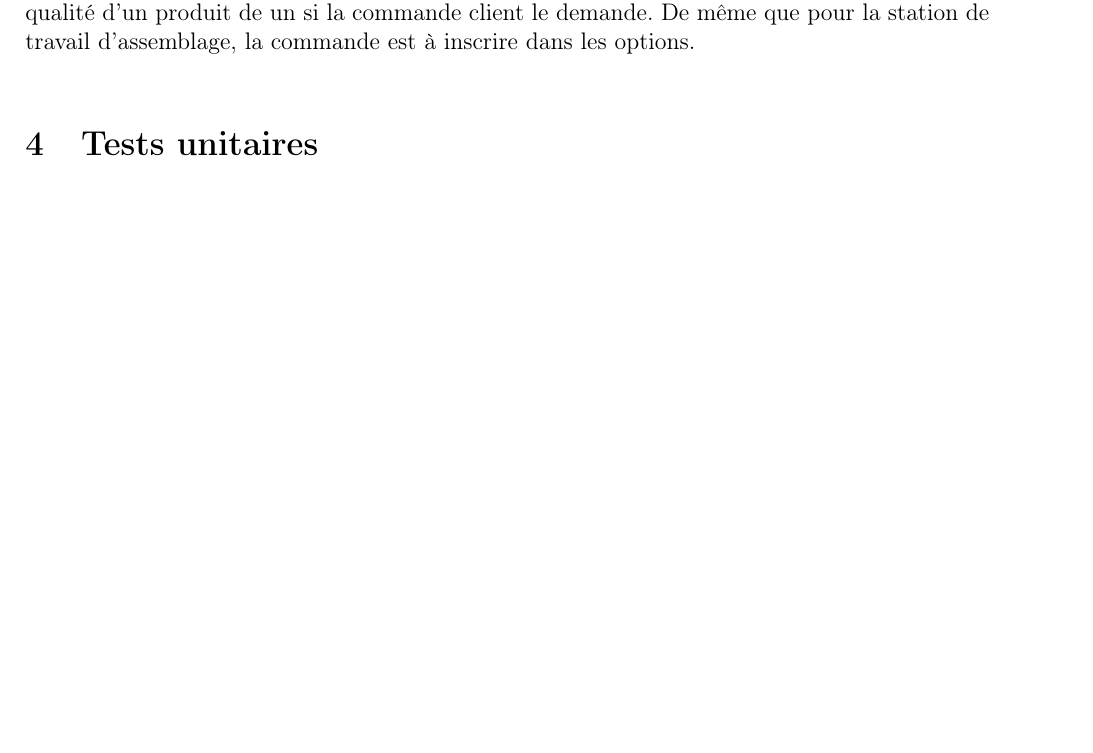
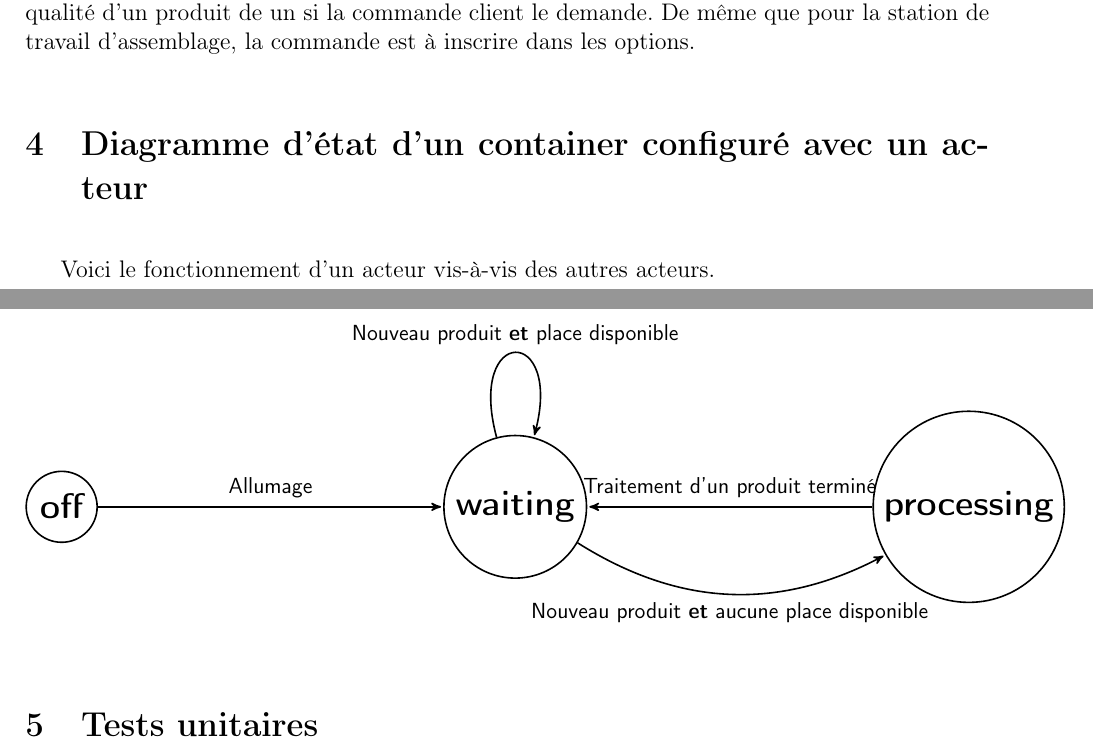
Before and after one commit to Videl/simdr, a LaTeX document (modelisation/doc/report/modelisation.tex): part of page 9 of 9 before the commit and two parts of pages 9 and 10 of 10 after it, the two joined at a grey line, cut so that both start at the same text, the shorter picture padded with empty space. Compiled offline with pdfLaTeX.

Commit message:
Add: state diagram of actor.

```diff
--- a/modelisation/doc/report/modelisation.tex
+++ b/modelisation/doc/report/modelisation.tex
@@ -8,6 +8,8 @@
 \usepackage{pdflscape}
 \usepackage{tabularx}
 \usepackage[left=2cm,right=2cm,top=2cm,bottom=2cm]{geometry}
+\usepackage{tikz}
+\usetikzlibrary{arrows}
 
 \setlength{\parskip}{1.1em}
 
@@ -389,6 +391,34 @@
 			client le demande. De même que pour la station de travail
 			d'assemblage, la commande est à inscrire dans les options.
 
+	\section{Diagramme d'état d'un container configuré avec un acteur}
+
+		Voici le fonctionnement d'un acteur vis-à-vis des autres acteurs.
+		\begin{center}
+			\begin{tikzpicture}
+			[->,
+			 >=stealth',
+			 shorten >=1pt,
+			 auto,
+			 node distance=8cm,
+			 thick,
+			 main node/.style={circle,draw,font=\sffamily\Large\bfseries}]
+
+			  \node[main node] (1) {off};
+			  \node[main node] (2) [right of=1] {waiting};
+			  \node[main node] (3) [right of=2] {processing};
+			  % \node[main node] (2) [below left of=1] {on};
+			  % \node[main node] (3) [below right of=2] {processing};
+			  % \node[main node] (4) [below right of=1] {4};
+
+			  \path[every node/.style={font=\sffamily\small}]
+			    (1) edge node {Allumage} (2)
+			    (2) edge [loop above] node {Nouveau produit \textbf{et} place disponible} (2)
+			        edge [bend right] node[below] {Nouveau produit \textbf{et} aucune place disponible} (3)
+			    (3) edge node [above] {Traitement d'un produit terminé} (2);
+			\end{tikzpicture}
+		\end{center}
+
 	\section{Tests unitaires}
 		Sur demande de Arnould Guidat, nous avons programmé des tests unitaires
 		pour le plus de fonctions possibles. Cela permet d'être sûr du
```
Also changed, not shown: modelisation/doc/report/modelisation.pdf (deleted).
